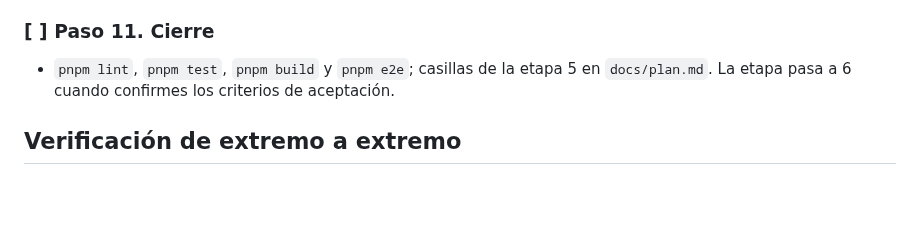
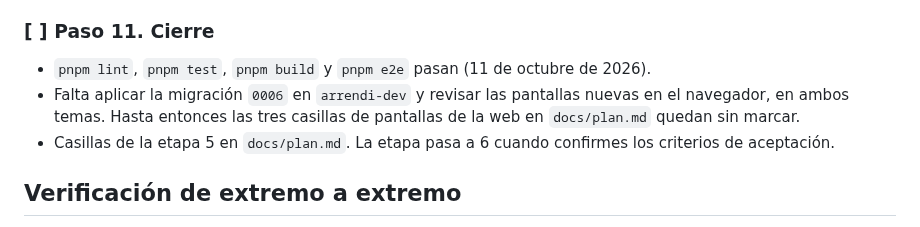
Before and after one commit to jpguarin/arrendi, a Markdown page: docs/etapa-5.md, the part around the change. Drawn GitHub-style; blank space fills up the shorter version.

Commit message:
docs: estado de la etapa 5
Co-Authored-By: Claude Opus 5.5 <noreply@anthropic.com>

```diff
--- a/docs/etapa-5.md
+++ b/docs/etapa-5.md
@@ -107,7 +107,9 @@ En los pasos 2 y 3 la prueba va primero.
 
 ### [ ] Paso 11. Cierre
 
-- `pnpm lint`, `pnpm test`, `pnpm build` y `pnpm e2e`; casillas de la etapa 5 en `docs/plan.md`. La etapa pasa a 6 cuando confirmes los criterios de aceptación.
+- `pnpm lint`, `pnpm test`, `pnpm build` y `pnpm e2e` pasan (11 de octubre de 2026).
+- Falta aplicar la migración `0006` en `arrendi-dev` y revisar las pantallas nuevas en el navegador, en ambos temas. Hasta entonces las tres casillas de pantallas de la web en `docs/plan.md` quedan sin marcar.
+- Casillas de la etapa 5 en `docs/plan.md`. La etapa pasa a 6 cuando confirmes los criterios de aceptación.
 
 ## Verificación de extremo a extremo
 
```
